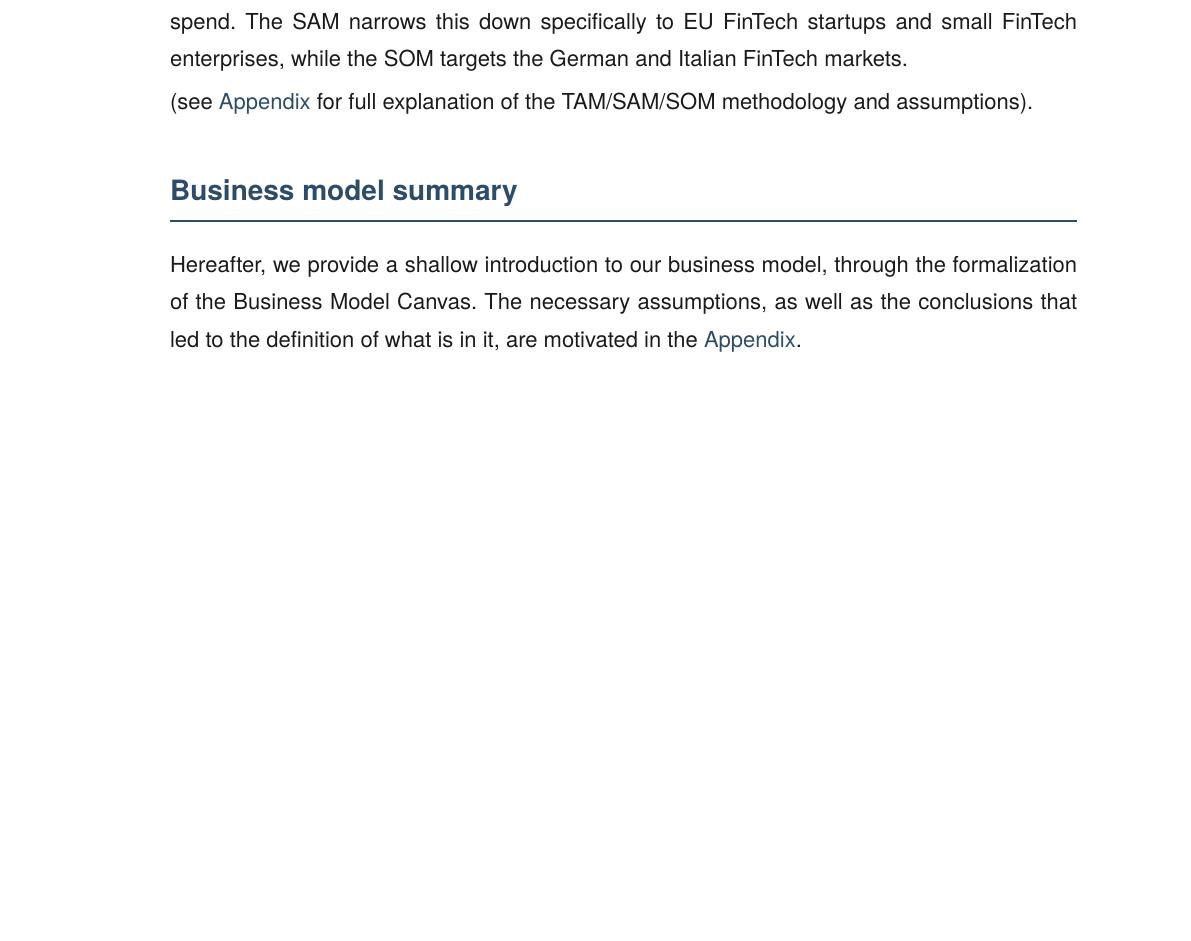
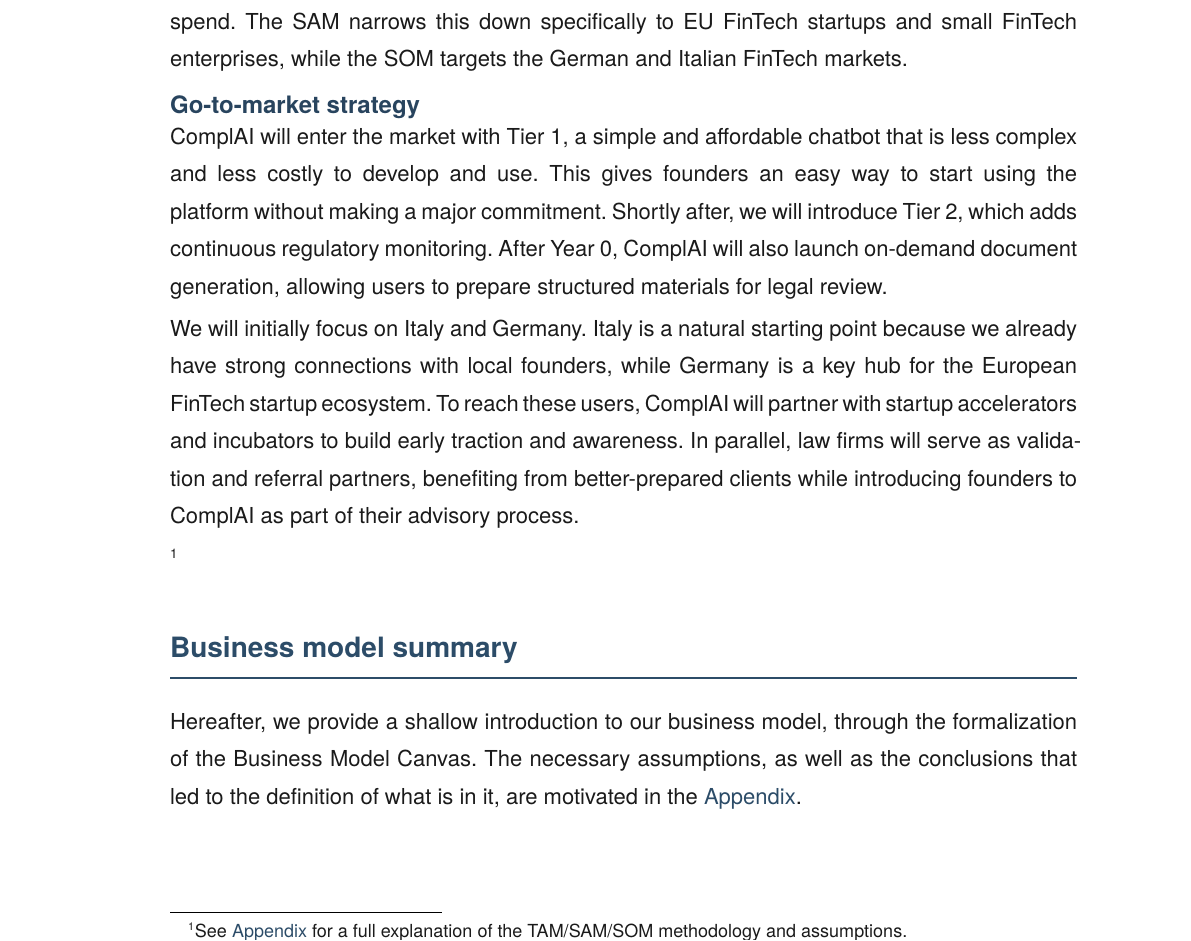
Before and after one commit to emiliodallatorre/polimi-summerschool-typst, a Typst document (report.typ, which reads sections/05-market-analysis.typ): part of page 11 of 27, cut so that both start at the same text, the shorter picture padded with empty space. Compiled offline with Typst 0.15; a missing font is replaced by an installed copy or a similar font.

Commit message:
add go-to-market strategy section to market analysis

```diff
--- a/sections/05-market-analysis.typ
+++ b/sections/05-market-analysis.typ
@@ -38,4 +38,10 @@
 
  The TAM is based on the total number of EU SME, factoring in their total annual compliance spend. The SAM narrows this down specifically to EU FinTech startups and small FinTech enterprises, while the SOM targets the German and Italian FinTech markets.
 
- (see #link(<appx-market>)[Appendix] for full explanation of the TAM/SAM/SOM methodology and assumptions).
+== Go-to-market strategy
+
+ComplAI will enter the market with Tier 1, a simple and affordable chatbot that is less complex and less costly to develop and use. This gives founders an easy way to start using the platform without making a major commitment. Shortly after, we will introduce Tier 2, which adds continuous regulatory monitoring. After Year 0, ComplAI will also launch on-demand document generation, allowing users to prepare structured materials for legal review.
+
+We will initially focus on Italy and Germany. Italy is a natural starting point because we already have strong connections with local founders, while Germany is a key hub for the European FinTech startup ecosystem. To reach these users, ComplAI will partner with startup accelerators and incubators to build early traction and awareness. In parallel, law firms will serve as validation and referral partners, benefiting from better-prepared clients while introducing founders to ComplAI as part of their advisory process.
+
+ #footnote[See #link(<appx-market>)[Appendix] for a full explanation of the TAM/SAM/SOM methodology and assumptions.]
```
